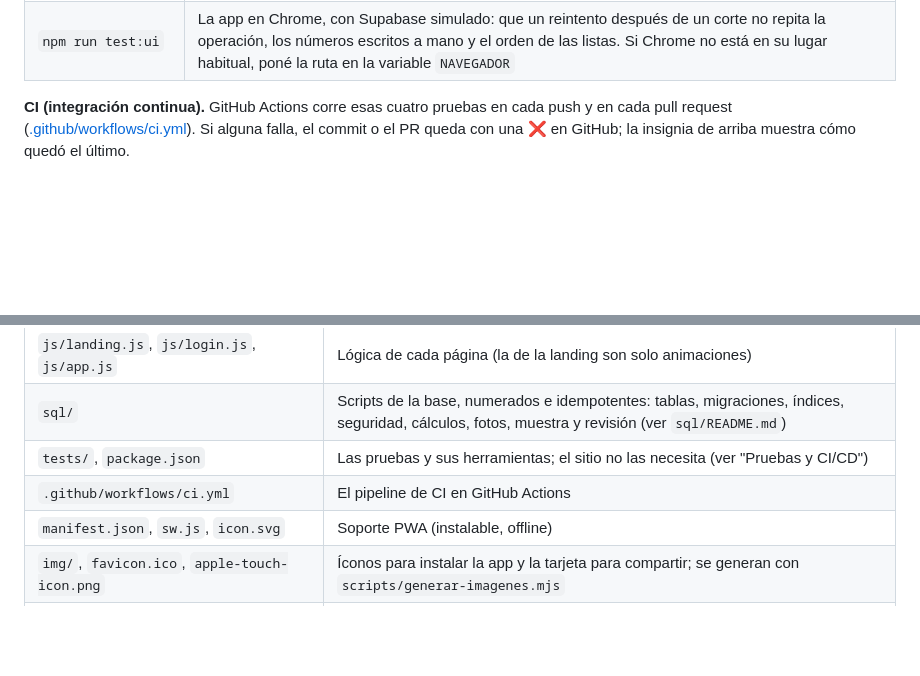
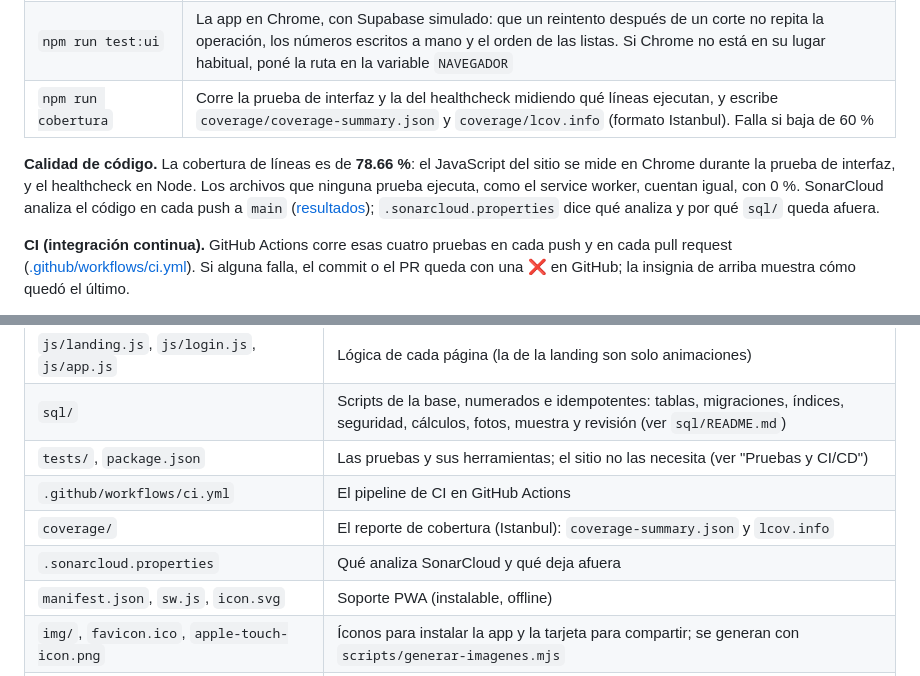
Before and after one commit to MelvaMateo/cuenta-clara, a Markdown page: README.md, 2 parts joined by grey strips. Drawn GitHub-style; blank space fills up the shorter version.

Commit message:
Documenta la cobertura y SonarCloud en el README
Suma la insignia del quality gate de SonarCloud, el comando npm run cobertura en la tabla de pruebas, una seccion de calidad de codigo (como se mide la cobertura, el porcentaje actual y el enlace a los resultados de SonarCloud) y los archivos nuevos en la estructura.

Co-Authored-By: Claude Opus 5 <noreply@anthropic.com>

```diff
--- a/README.md
+++ b/README.md
@@ -82,6 +82,9 @@ npm test    # corre las cuatro, en este orden
 | `npm run test:health` | El healthcheck, sin red: 200 si Supabase responde, 503 si no, siempre en JSON |
 | `npm run test:sql` | Los scripts de `sql/` en un Postgres real (PGlite): que se puedan repetir, que actualicen una base con la historia real sin cambiar ningún número, los textos canónicos y las operaciones con clave |
 | `npm run test:ui` | La app en Chrome, con Supabase simulado: que un reintento después de un corte no repita la operación, los números escritos a mano y el orden de las listas. Si Chrome no está en su lugar habitual, poné la ruta en la variable `NAVEGADOR` |
+| `npm run cobertura` | Corre la prueba de interfaz y la del healthcheck midiendo qué líneas ejecutan, y escribe `coverage/coverage-summary.json` y `coverage/lcov.info` (formato Istanbul). Falla si baja de 60 % |
+
+**Calidad de código.** La cobertura de líneas es de **78.66 %**: el JavaScript del sitio se mide en Chrome durante la prueba de interfaz, y el healthcheck en Node. Los archivos que ninguna prueba ejecuta, como el service worker, cuentan igual, con 0 %. SonarCloud analiza el código en cada push a `main` ([resultados](https://sonarcloud.io/summary/overall?id=MelvaMateo_cuenta-clara)); `.sonarcloud.properties` dice qué analiza y por qué `sql/` queda afuera.
 
 **CI (integración continua).** GitHub Actions corre esas cuatro pruebas en cada push y en cada pull request ([.github/workflows/ci.yml](.github/workflows/ci.yml)). Si alguna falla, el commit o el PR queda con una ❌ en GitHub; la insignia de arriba muestra cómo quedó el último.
 
@@ -108,6 +111,8 @@ Solo llega a producción lo que pasó el CI:
 | `sql/` | Scripts de la base, numerados e idempotentes: tablas, migraciones, índices, seguridad, cálculos, fotos, muestra y revisión (ver `sql/README.md`) |
 | `tests/`, `package.json` | Las pruebas y sus herramientas; el sitio no las necesita (ver "Pruebas y CI/CD") |
 | `.github/workflows/ci.yml` | El pipeline de CI en GitHub Actions |
+| `coverage/` | El reporte de cobertura (Istanbul): `coverage-summary.json` y `lcov.info` |
+| `.sonarcloud.properties` | Qué analiza SonarCloud y qué deja afuera |
 | `manifest.json`, `sw.js`, `icon.svg` | Soporte PWA (instalable, offline) |
 | `img/`, `favicon.ico`, `apple-touch-icon.png` | Íconos para instalar la app y la tarjeta para compartir; se generan con `scripts/generar-imagenes.mjs` |
 | `404.html`, `robots.txt` | La página de "no existe" y las reglas para buscadores |
```
Also changed, not shown: other parts of README.md (+1 -1 lines).
